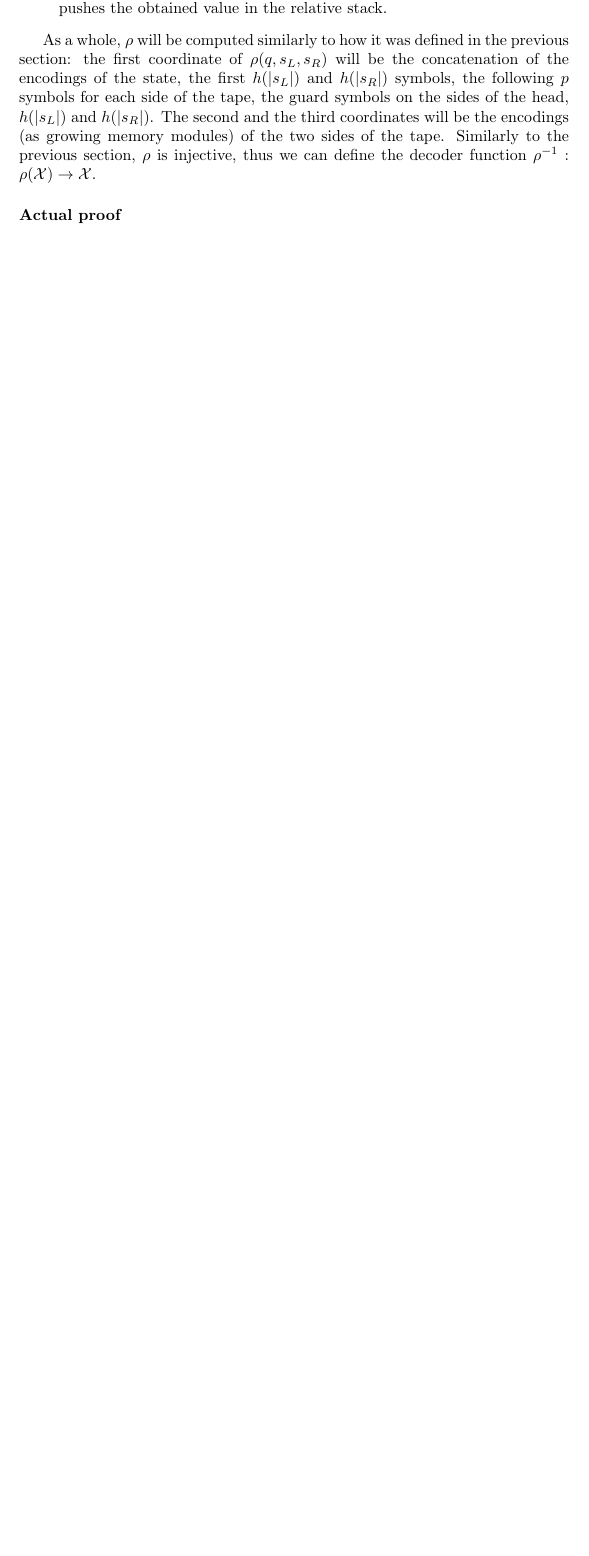
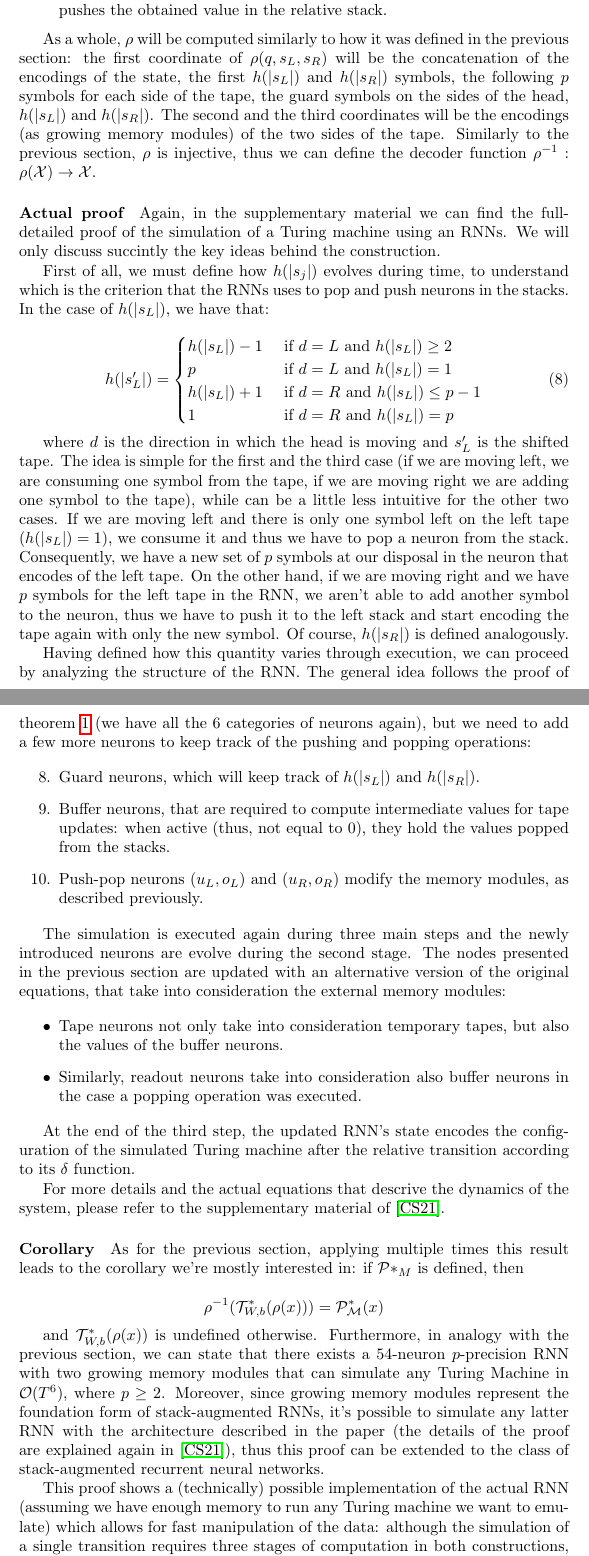
Before and after one commit to dambrosidenis/Turing-Completeness-of-Neural-Networks, a LaTeX paper (src/main.tex): part of page 10 of 11 before the commit and two parts of pages 10 and 11 of 13 after it, the two joined at a grey line, cut so that both start at the same text, the shorter picture padded with empty space. Compiled offline with pdfLaTeX.

Commit message:
Finished the growing memory section

```diff
--- a/src/main.tex
+++ b/src/main.tex
@@ -250,6 +250,52 @@ As a whole, $\rho$ will be computed similarly to how it was defined in the previ
 Similarly to the previous section, $\rho$ is injective, thus we can define the decoder function $\rho^{-1}:\rho(\mathcal{X}) \rightarrow \mathcal{X}$.
 
 \paragraph{Actual proof}
+Again, in the supplementary material we can find the full-detailed proof of the simulation of a Turing machine using an RNNs. We will only discuss succintly the key ideas behind the construction.
+
+First of all, we must define how $h(|s_j|)$ evolves during time, to understand which is the criterion that the RNNs uses to pop and push neurons in the stacks. In the case of $h(|s_L|)$, we have that:
+
+\begin{equation}
+    h(|s_L'|)=
+    \begin{cases}
+        h(|s_L|)-1 & \textrm{ if } d = L \textrm{ and } h(|s_L|) \geq 2\\
+        p & \textrm{ if } d = L \textrm{ and } h(|s_L|) = 1\\
+        h(|s_L|)+1 & \textrm{ if } d = R \textrm{ and } h(|s_L|) \leq p-1\\
+        1 & \textrm{ if } d = R \textrm{ and } h(|s_L|) = p\\
+    \end{cases}
+\end{equation}
+
+where $d$ is the direction in which the head is moving and $s_L'$ is the shifted tape. The idea is simple for the first and the third case (if we are moving left, we are consuming one symbol from the tape, if we are moving right we are adding one symbol to the tape), while can be a little less intuitive for the other two cases. If we are moving left and there is only one symbol left on the left tape ($h(|s_L|)=1$), we consume it and thus we have to pop a neuron from the stack. Consequently, we have a new set of $p$ symbols at our disposal in the neuron that encodes of the left tape. On the other hand, if we are moving right and we have $p$ symbols for the left tape in the RNN, we aren't able to add another symbol to the neuron, thus we have to push it to the left stack and start encoding the tape again with only the new symbol. Of course, $h(|s_R|)$ is defined analogously.
+
+Having defined how this quantity varies through execution, we can proceed by analyzing the structure of the RNN. The general idea follows the proof of theorem \ref{th:theorem1} (we have all the 6 categories of neurons again), but we need to add a few more neurons to keep track of the pushing and popping operations:
+
+\begin{enumerate}
+    \setcounter{enumi}{7}
+    \item Guard neurons, which will keep track of $h(|s_L|)$ and $h(|s_R|)$.
+    \item Buffer neurons, that are required to compute intermediate values for tape updates: when active (thus, not equal to $0$), they hold the values popped from the stacks.
+    \item Push-pop neurons $(u_L,o_L)$ and $(u_R,o_R)$ modify the memory modules, as described previously.
+\end{enumerate}
+
+The simulation is executed again during three main steps and the newly introduced neurons are evolve during the second stage. The nodes presented in the previous section are updated with an alternative version of the original equations, that take into consideration the external memory modules:
+
+\begin{itemize}
+    \item Tape neurons not only take into consideration temporary tapes, but also the values of the buffer neurons.
+    \item Similarly, readout neurons take into consideration also buffer neurons in the case a popping operation was executed.
+\end{itemize}
+
+At the end of the third step, the updated RNN's state encodes the configuration of the simulated Turing machine after the relative transition according to its $\delta$ function.
+
+For more details and the actual equations that descrive the dynamics of the system, please refer to the supplementary material of \cite{CHU21}.
+
+\paragraph{Corollary}
+As for the previous section, applying multiple times this result leads to the corollary we're mostly interested in: if $\mathcal{P}*_{M}$ is defined, then
+
+$$\rho^{-1}(\mathcal{T}^*_{W,b}(\rho(x))) = \mathcal{P}^*_{\mathcal{M}}(x)$$
+
+and $\mathcal{T}^*_{W,b}(\rho(x))$ is undefined otherwise.
+Furthermore, in analogy with the previous section, we can state that there exists a $54$-neuron $p$-precision RNN with two growing memory modules that can simulate any Turing Machine in $\mathcal{O}(T^6)$, where $p \geq 2$. Moreover, since growing memory modules represent the foundation form of stack-augmented RNNs, it's possible to simulate any latter RNN with the architecture described in the paper (the details of the proof are explained again in \cite{CHU21}), thus this proof can be extended to the class of stack-augmented recurrent neural networks.
+
+This proof shows a (technically) possible implementation of the actual RNN (assuming we have enough memory to run any Turing machine we want to emulate) which allows for fast manipulation of the data: although the simulation of a single transition requires three stages of computation in both constructions, the network with the growing memory module only requires updating the symbols near the head at each step, while the unbounded precision architecture needed to take into consideration all the tape.
+Unfortunately, as the authors explain in the conclusion, the RNN presented in this section is not trainable as of today, since the non-differentiability of the growing memory modules doesn't allow us exploit error backpropagation. Possible solutions would be to construct a differentiable version of the memory modules or to use a different learning rule to deal with the discrete pushing and popping operations.
 
 % Bibliography
 \clearpage
```
Also changed, not shown: src/main.pdf, 3 other files.
